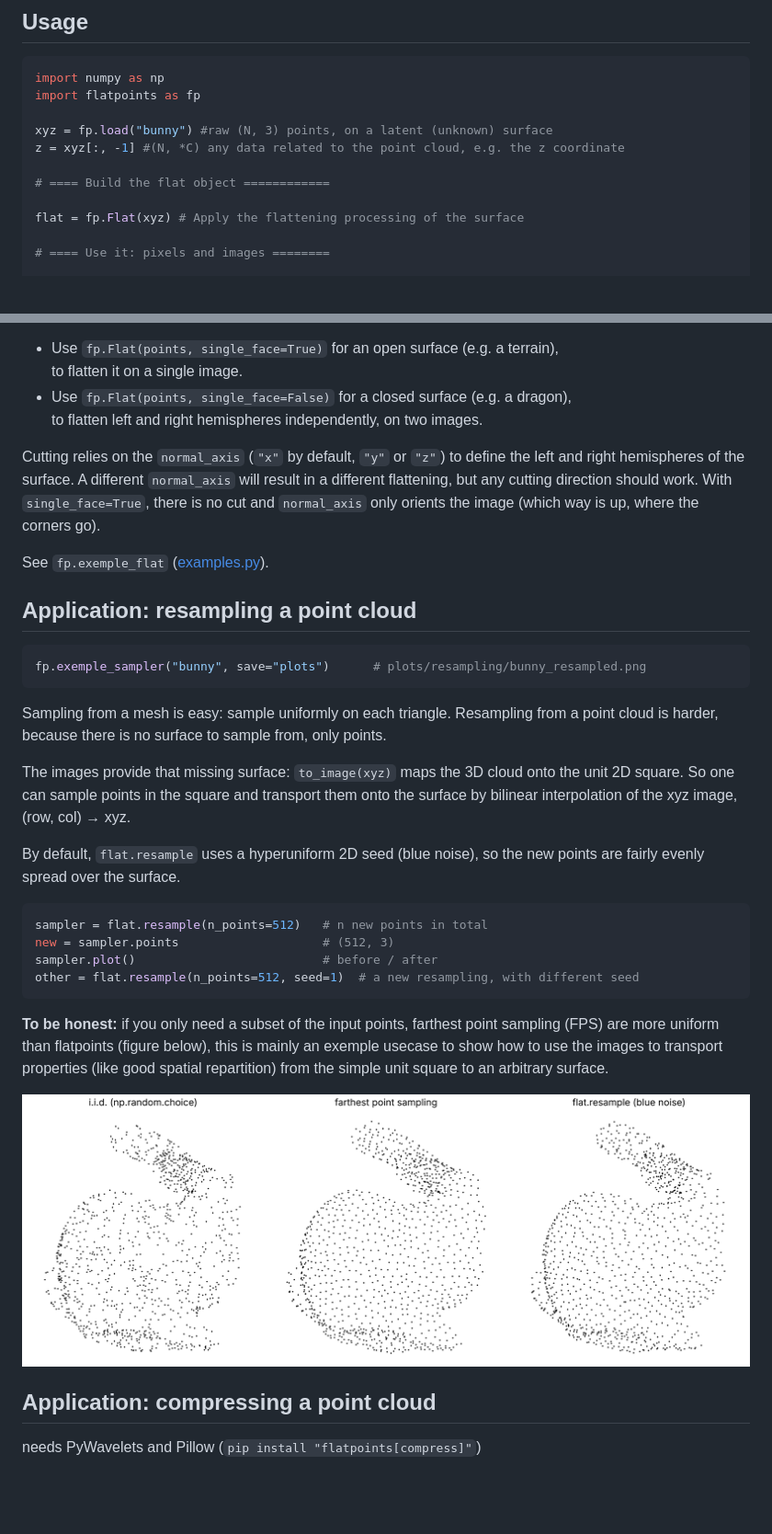
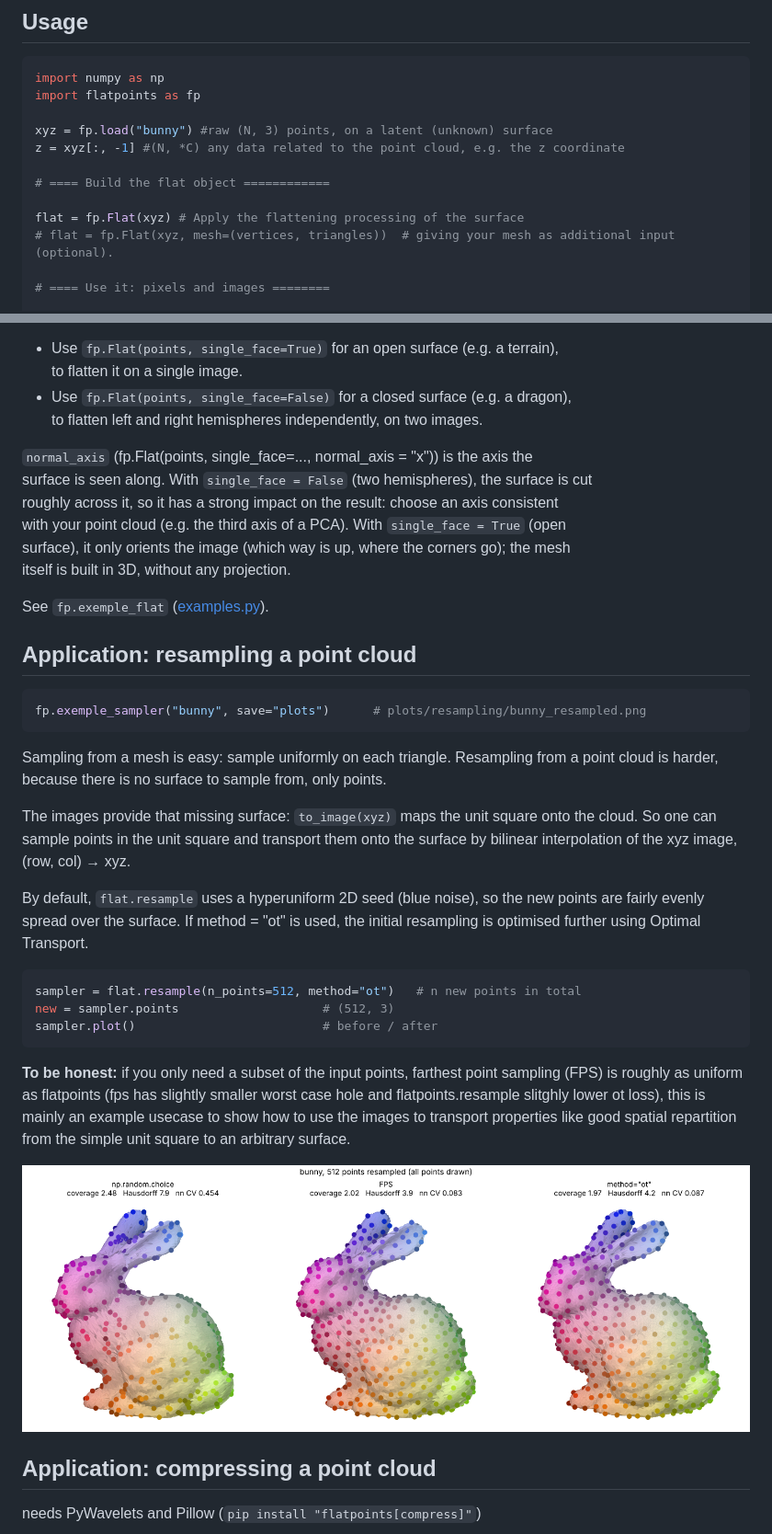
Before and after one commit to Neighborhood-Grid/flatpoints, a Markdown page: README.md, 2 parts joined by grey strips. Shown at 92% size. Rendered like a GitHub page; pictures changed too: plots/resampling/bunny_comparison.png; blank space fills up the shorter version.

Commit message:
resampling with ot

````diff
--- a/README.md
+++ b/README.md
@@ -67,6 +67,7 @@ z = xyz[:, -1] #(N, *C) any data related to the point cloud, e.g. the z coordina
 # ==== Build the flat object ============
 
 flat = fp.Flat(xyz) # Apply the flattening processing of the surface
+# flat = fp.Flat(xyz, mesh=(vertices, triangles))  # giving your mesh as additional input (optional).
 
 # ==== Use it: pixels and images ========
 
@@ -90,11 +91,12 @@ to flatten it on a single image.
 - Use `fp.Flat(points, single_face=False)` for a closed surface (e.g. a dragon), \
 to flatten left and right hemispheres independently, on two images.
 
-Cutting relies on the `normal_axis` (`"x"` by default, `"y"` or `"z"`) to define the
-left and right hemispheres of the surface. A different `normal_axis` will result in a
-different flattening, but any cutting direction should work. With `single_face=True`,
-there is no cut and `normal_axis` only orients the image (which way is up, where the
-corners go).
+`normal_axis` (fp.Flat(points, single_face=..., normal_axis = "x")) is the axis the \
+surface is seen along. With `single_face = False` (two hemispheres), the surface is cut \
+roughly across it, so it has a strong impact on the result: choose an axis consistent \
+with your point cloud (e.g. the third axis of a PCA). With `single_face = True` (open \
+surface), it only orients the image (which way is up, where the corners go); the mesh \
+itself is built in 3D, without any projection.
 
 See `fp.exemple_flat` ([examples.py](https://github.com/neighborhood-grid/flatpoints/blob/main/src/flatpoints/examples.py)).
 
@@ -107,21 +109,25 @@ fp.exemple_sampler("bunny", save="plots")      # plots/resampling/bunny_resample
 Sampling from a mesh is easy: sample uniformly on each triangle. Resampling from a point
 cloud is harder, because there is no surface to sample from, only points.
 
-The images provide that missing surface: `to_image(xyz)` maps the 3D cloud onto the unit 2D square.
-So one can sample points in the square and transport them onto the surface by
+The images provide that missing surface: `to_image(xyz)` maps the unit square onto the
+cloud. So one can sample points in the unit square and transport them onto the surface by
 bilinear interpolation of the xyz image, (row, col) → xyz.
 
 By default, `flat.resample` uses a hyperuniform 2D seed (blue noise), so the new points are
-fairly evenly spread over the surface.
+fairly evenly spread over the surface. If method = "ot" is used, the initial resampling is
+optimised further using Optimal Transport.
 
 ```python
-sampler = flat.resample(n_points=512)   # n new points in total
+sampler = flat.resample(n_points=512, method="ot")   # n new points in total
 new = sampler.points                    # (512, 3)
 sampler.plot()                          # before / after
-other = flat.resample(n_points=512, seed=1)  # a new resampling, with different seed
 ```
+
 **To be honest:** if you only need a subset of the input points, farthest point sampling
-(FPS) are more uniform than flatpoints (figure below), this is mainly an exemple usecase to show how to use the images to transport properties (like good spatial repartition) from the simple unit square to an arbitrary surface.
+(FPS) is roughly as uniform as flatpoints (fps has slightly smaller worst case hole and
+flatpoints.resample slitghly lower ot loss), this is mainly an example usecase to show how
+to use the images to transport properties like good spatial repartition from the simple unit
+square to an arbitrary surface.
 
 
 ![hyperuniform resampling: comparison](https://raw.githubusercontent.com/neighborhood-grid/flatpoints/main/plots/resampling/bunny_comparison.png)
````
Also changed, not shown: other parts of README.md (+1 -1 lines), 7 other files.
